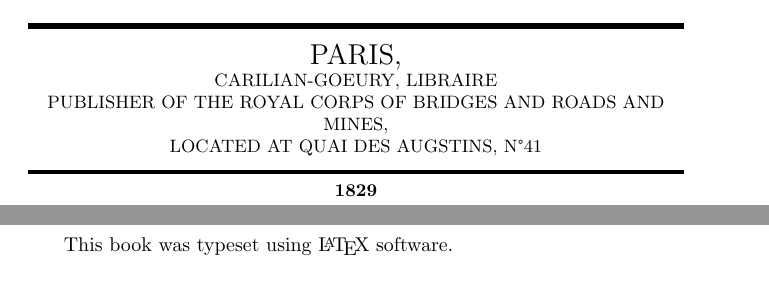
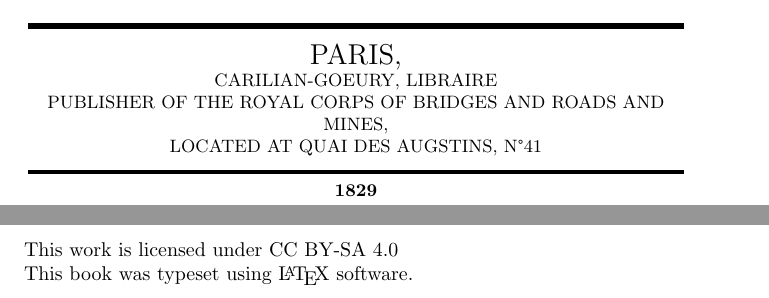
Before and after one commit to ssrpw2/On-the-Calculation-of-Mechanical-Action, a LaTeX thesis (stb-template.tex): two parts of pages 1 and 2 of 27 before the commit and two parts of pages 1 and 2 of 28 after it, joined at a grey line, cut so that both start at the same text. Compiled offline with pdfLaTeX.

Commit message:
Updates from Overleaf

```diff
--- a/stb-template.tex
+++ b/stb-template.tex
@@ -93,7 +93,10 @@ PUBLISHER OF THE ROYAL CORPS OF BRIDGES AND ROADS AND MINES,\\ LOCATED AT QUAI D
 
 % No page numbers on the Frontispiece page
 \thispagestyle{empty}
+\newpage
+This work is licensed under CC BY-SA 4.0
 
+This book was typeset using \LaTeX{} software.\\
 
 % ---- Title Page ----
 % current geometry will be restored after title page
```
Also changed, not shown: stb-template.tex (4 more changed lines).
